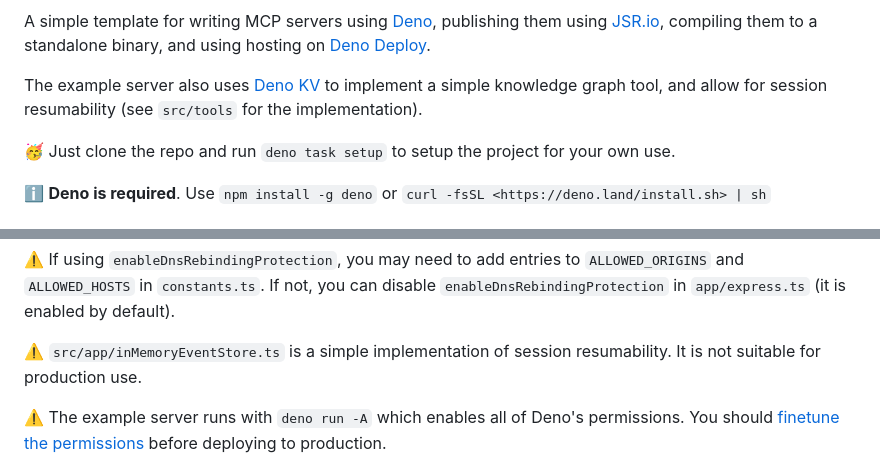
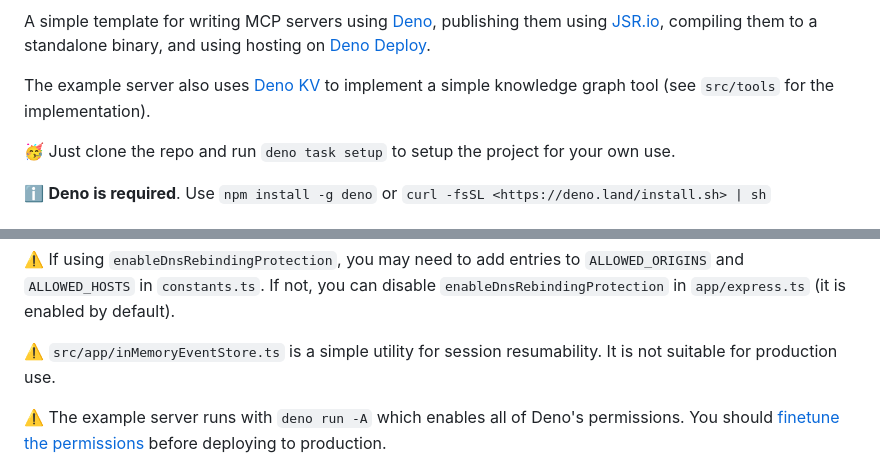
Before and after one commit to phughesmcr/deno-mcp-template, a Markdown page: README.md, 2 parts joined by grey strips. Rendered like a GitHub page.

```diff
--- a/README.md
+++ b/README.md
@@ -14,7 +14,7 @@
 
 A simple template for writing MCP servers using [Deno](https://deno.com/), publishing them using [JSR.io](https://jsr.io), compiling them to a standalone binary, and using hosting on [Deno Deploy](https://deno.com/deploy).
 
-The example server also uses [Deno KV](https://deno.com/kv) to implement a simple knowledge graph tool, and allow for session resumability (see `src/tools` for the implementation).
+The example server also uses [Deno KV](https://deno.com/kv) to implement a simple knowledge graph tool (see `src/tools` for the implementation).
 
 🥳 Just clone the repo and run `deno task setup` to setup the project for your own use.
 
@@ -149,7 +149,7 @@ Run `deno task setup` to setup the project for your own use.
 
 ⚠️ If using `enableDnsRebindingProtection`, you may need to add entries to `ALLOWED_ORIGINS` and `ALLOWED_HOSTS` in `constants.ts`. If not, you can disable `enableDnsRebindingProtection` in `app/express.ts` (it is enabled by default).
 
-⚠️ `src/app/inMemoryEventStore.ts` is a simple implementation of session resumability. It is not suitable for production use.
+⚠️ `src/app/inMemoryEventStore.ts` is a simple utility for session resumability. It is not suitable for production use.
 
 ⚠️ The example server runs with `deno run -A` which enables all of Deno's permissions. You should [finetune the permissions](https://docs.deno.com/runtime/fundamentals/security/) before deploying to production.
 
```
